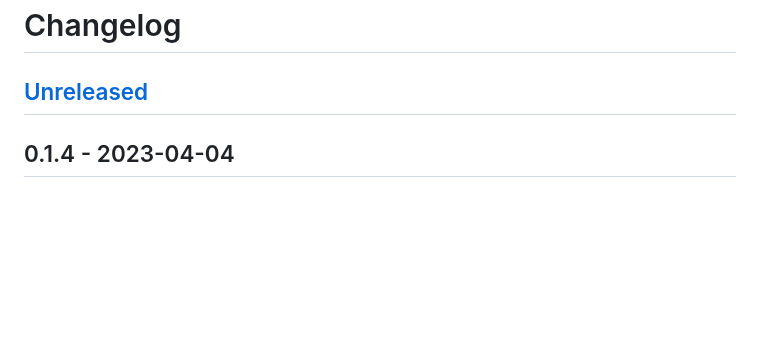
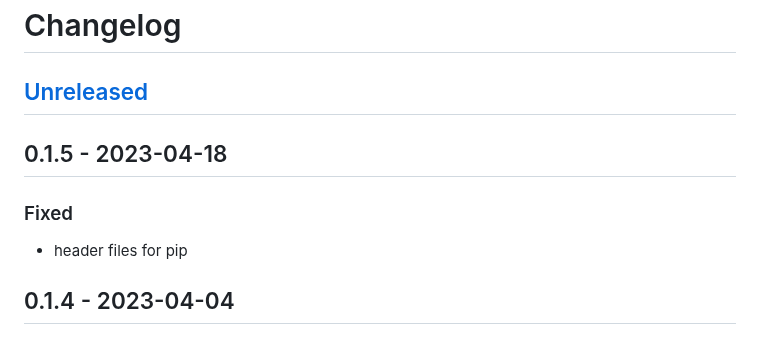
Before and after one commit to cea-sec/miasm, a Markdown page: CHANGELOG.md, the part around the change. GitHub-like rendering; blank space fills up the shorter version.

Commit message:
Release v0.1.5
Signed-off-by: Fabrice Desclaux <fabrice.desclaux@cea.fr>

```diff
--- a/CHANGELOG.md
+++ b/CHANGELOG.md
@@ -1,6 +1,10 @@
 # Changelog
 
 ## [Unreleased]
+
+## 0.1.5 - 2023-04-18
+### Fixed
+- header files for pip
 
 ## 0.1.4 - 2023-04-04
 ### Added
```
